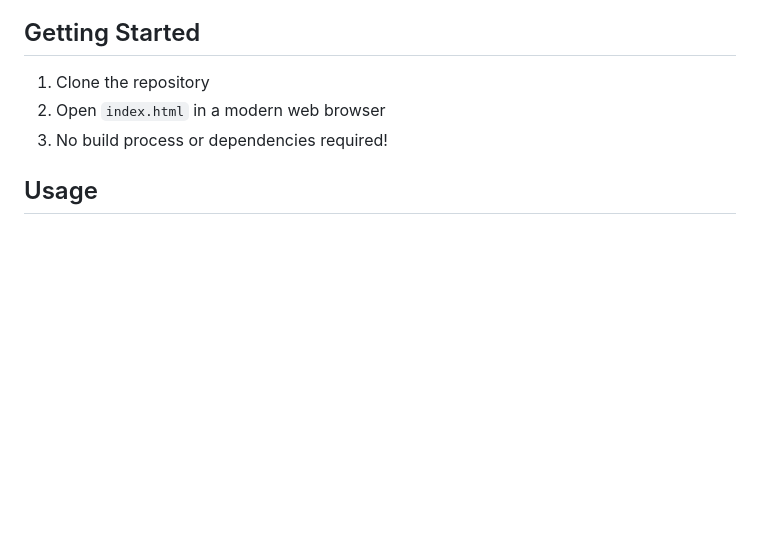
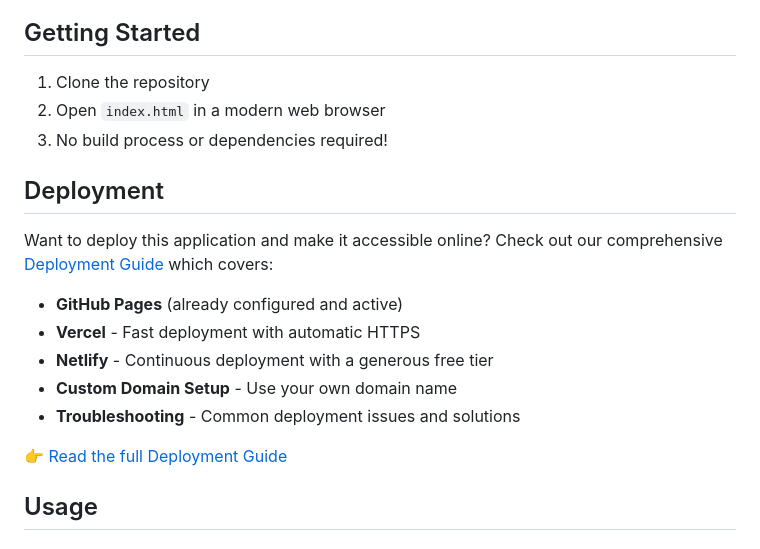
Before and after one commit to AntManThePro/scorecard-dashboard, a Markdown page: README.md, the part around the change. Rendered like a GitHub page; blank space fills up the shorter version.

Commit message:
Add comprehensive deployment documentation
Co-authored-by: AntManThePro <208642327+AntManThePro@users.noreply.github.com>

```diff
--- a/README.md
+++ b/README.md
@@ -64,6 +64,18 @@ An interactive, mobile-first web application for tracking daily and weekly crew
 2. Open `index.html` in a modern web browser
 3. No build process or dependencies required!
 
+## Deployment
+
+Want to deploy this application and make it accessible online? Check out our comprehensive [Deployment Guide](DEPLOYMENT.md) which covers:
+
+- **GitHub Pages** (already configured and active)
+- **Vercel** - Fast deployment with automatic HTTPS
+- **Netlify** - Continuous deployment with a generous free tier
+- **Custom Domain Setup** - Use your own domain name
+- **Troubleshooting** - Common deployment issues and solutions
+
+👉 [Read the full Deployment Guide](DEPLOYMENT.md)
+
 ## Usage
 
 ### Adding Daily Data
```
Also changed, not shown: DEPLOYMENT.md (added, +323 -0 lines).
